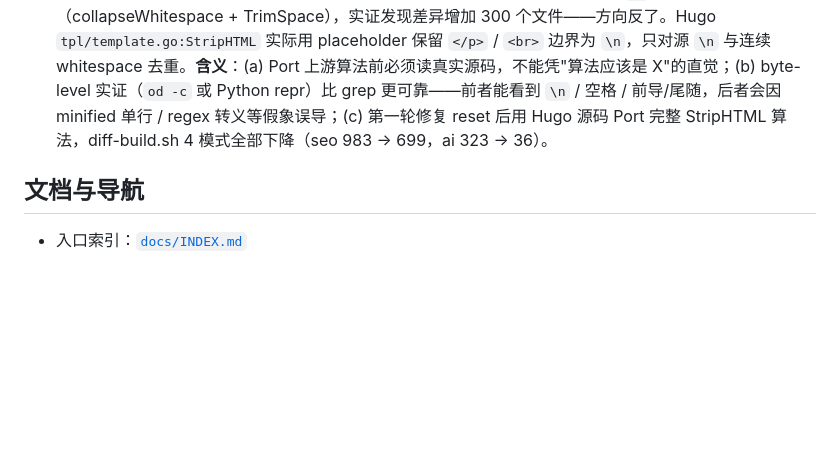
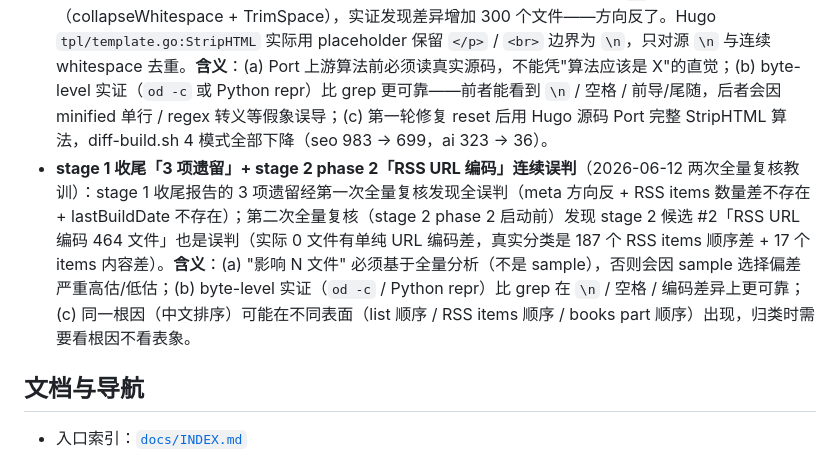
Before and after one commit to iannil/huan, a Markdown page: memory/MEMORY.md, the part around the change. Drawn GitHub-style; blank space fills up the shorter version.

Commit message:
docs(memory): record stage 1+2 candidate misdiagnosis pattern

```diff
--- a/memory/MEMORY.md
+++ b/memory/MEMORY.md
@@ -47,6 +47,7 @@
 - **`commonPrefixLen` trick**（2026-06-12，Phase 5.5 总结）：要在不破坏已有函数接口的前提下，拿到「带合成 close tag 的截断结果」在原输入中的真实切点 byte offset——比较原输入与截断结果的最长公共前缀即可。第一个分歧 byte 就是切点。比让原函数暴露内部状态干净。
 - **stage 1 收尾的「3 项遗留」全部是误判**（2026-06-12 grill-me 复核）：原报告说 meta description 换行、RSS items 数量差、lastBuildDate 格式差——grill-me 全量复核后发现：(a) meta description 方向反了（huan 多行、Hugo plainify 折叠，根因是 `plainify` 函数没调 `collapseWhitespace`），(b) RSS items 数量差是 grep 命令误用（minified 单行 RSS 用 `grep -c "<item>"` 数行不数 occurrence），(c) lastBuildDate 两边 byte-identical。**含义**：发布"已完成"前必须用全量分析（不依赖 sample）+ 多角度 grep 验证；"3 项遗留"实际是 5 类真实差异（meta plainify / RSS URL 编码 / books part 顺序 / body 渲染细节 / minify artifacts），详见 `docs/progress/CURRENT_STATE.md` Stage 2 候选清单。
 - **plainify 修复"两次撞墙"教训**（2026-06-12 stage 2 phase 1）：第一轮按"折叠 `\n` 为空格"方向修（collapseWhitespace + TrimSpace），实证发现差异增加 300 个文件——方向反了。Hugo `tpl/template.go:StripHTML` 实际用 placeholder 保留 `</p>` / `<br>` 边界为 `\n`，只对源 `\n` 与连续 whitespace 去重。**含义**：(a) Port 上游算法前必须读真实源码，不能凭"算法应该是 X"的直觉；(b) byte-level 实证（`od -c` 或 Python repr）比 grep 更可靠——前者能看到 `\n` / 空格 / 前导/尾随，后者会因 minified 单行 / regex 转义等假象误导；(c) 第一轮修复 reset 后用 Hugo 源码 Port 完整 StripHTML 算法，diff-build.sh 4 模式全部下降（seo 983 → 699，ai 323 → 36）。
+- **stage 1 收尾「3 项遗留」+ stage 2 phase 2「RSS URL 编码」连续误判**（2026-06-12 两次全量复核教训）：stage 1 收尾报告的 3 项遗留经第一次全量复核发现全误判（meta 方向反 + RSS items 数量差不存在 + lastBuildDate 不存在）；第二次全量复核（stage 2 phase 2 启动前）发现 stage 2 候选 #2「RSS URL 编码 464 文件」也是误判（实际 0 文件有单纯 URL 编码差，真实分类是 187 个 RSS items 顺序差 + 17 个 items 内容差）。**含义**：(a) "影响 N 文件" 必须基于全量分析（不是 sample），否则会因 sample 选择偏差严重高估/低估；(b) byte-level 实证（`od -c` / Python repr）比 grep 在 `\n` / 空格 / 编码差异上更可靠；(c) 同一根因（中文排序）可能在不同表面（list 顺序 / RSS items 顺序 / books part 顺序）出现，归类时需要看根因不看表象。
 
 
 ## 文档与导航
```
